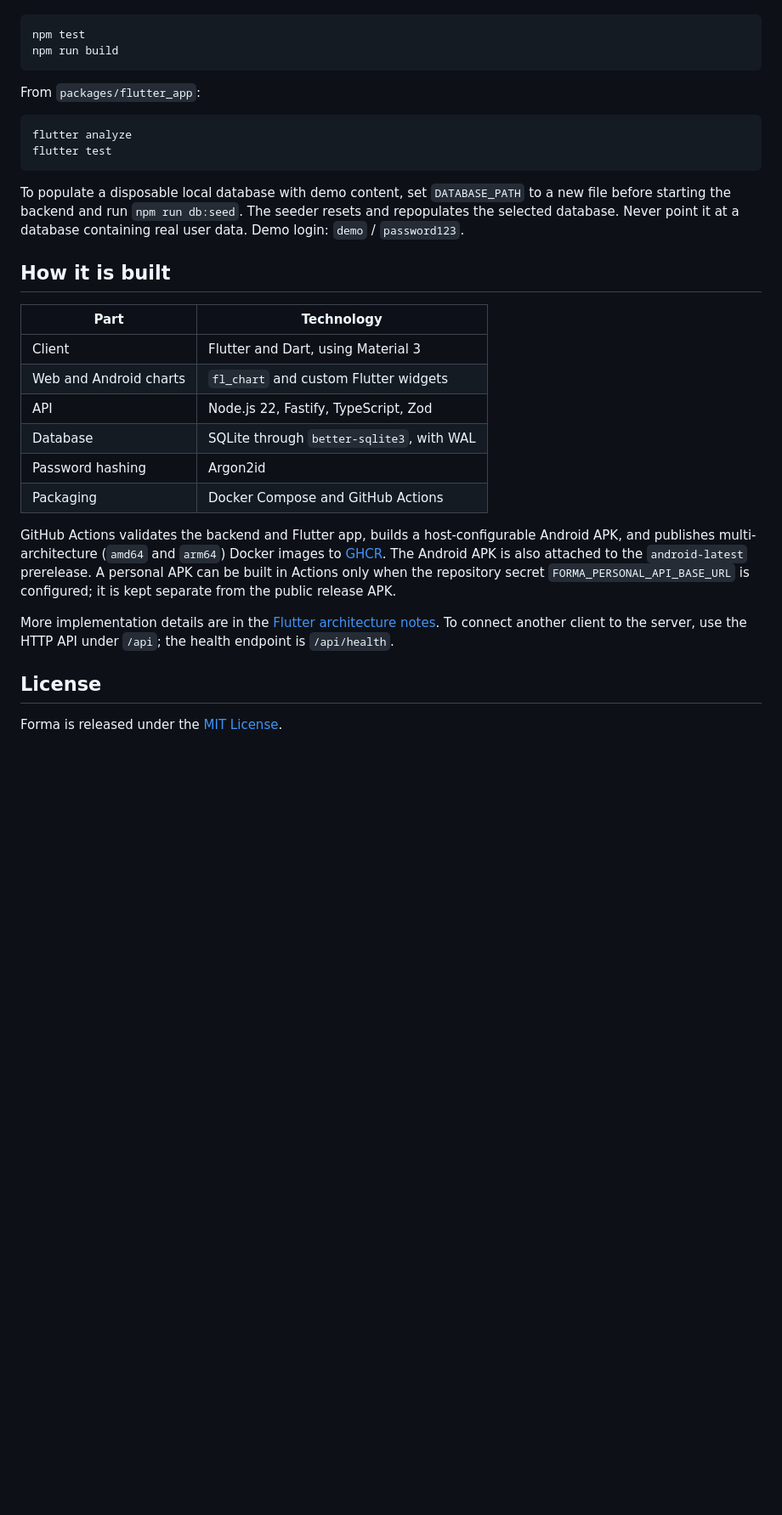
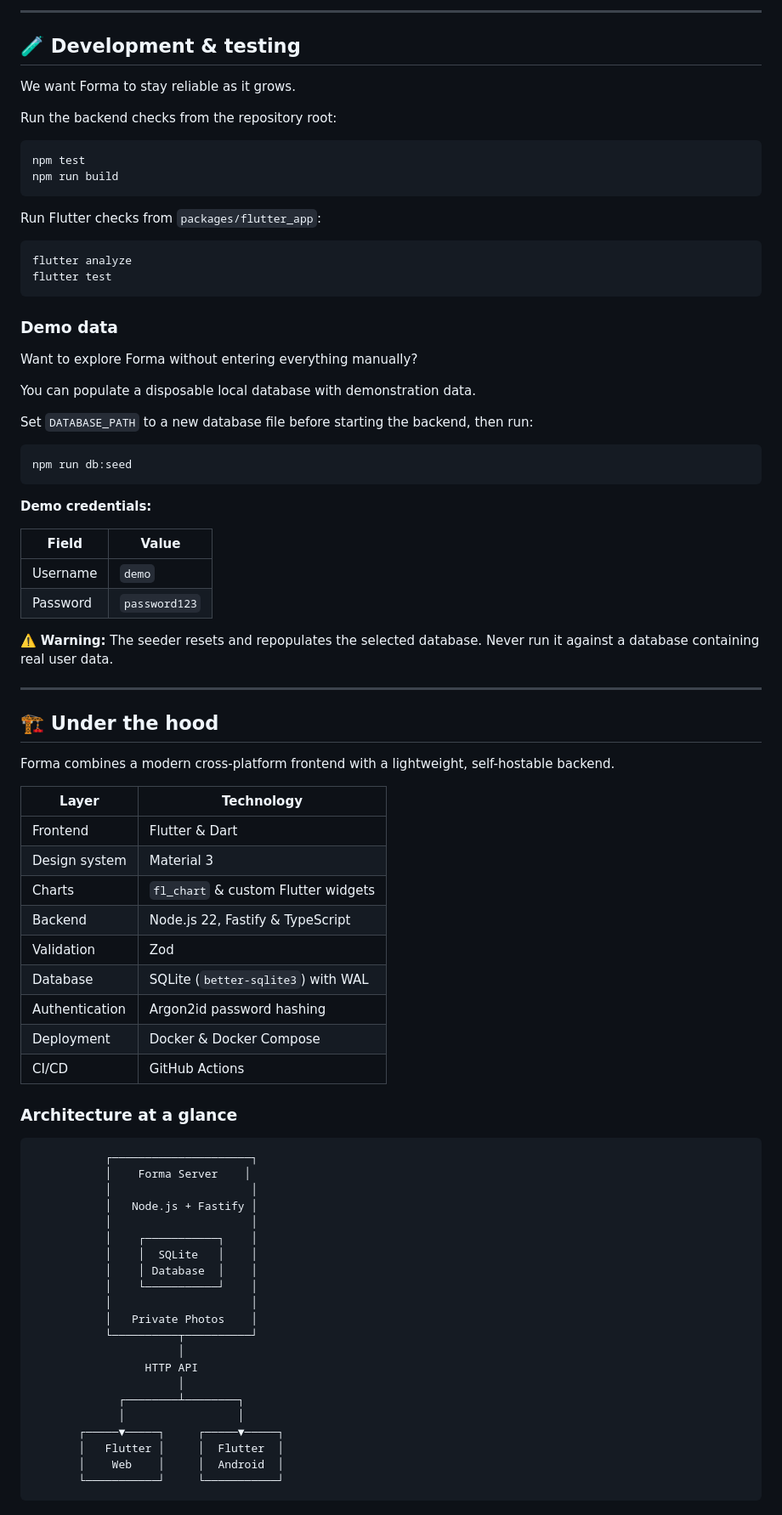
Before and after one commit to dhruvcx-1/Forma, a Markdown page: README.md, the part around one of its changes. Shown at 85% size. Rendered like a GitHub page; blank space fills up the shorter version.

````diff
--- a/README.md
+++ b/README.md
@@ -126,33 +290,86 @@ From the repository root:
 
-```sh
+---
+
+## 🧪 Development & testing
+
+We want Forma to stay reliable as it grows.
+
+Run the backend checks from the repository root:
+
+```bash
 npm test
 npm run build
 ```
 
-From `packages/flutter_app`:
+Run Flutter checks from `packages/flutter_app`:
 
-```sh
+```bash
 flutter analyze
 flutter test
 ```
 
-To populate a disposable local database with demo content, set `DATABASE_PATH` to a new file before starting the backend and run `npm run db:seed`. The seeder resets and repopulates the selected database. Never point it at a database containing real user data. Demo login: `demo` / `password123`.
+### Demo data
 
-## How it is built
+Want to explore Forma without entering everything manually?
 
-| Part | Technology |
+You can populate a disposable local database with demonstration data.
+
+Set `DATABASE_PATH` to a new database file before starting the backend, then run:
+
+```bash
+npm run db:seed
+```
+
+**Demo credentials:**
+
+| Field | Value |
 |---|---|
-| Client | Flutter and Dart, using Material 3 |
-| Web and Android charts | `fl_chart` and custom Flutter widgets |
-| API | Node.js 22, Fastify, TypeScript, Zod |
-| Database | SQLite through `better-sqlite3`, with WAL |
-| Password hashing | Argon2id |
-| Packaging | Docker Compose and GitHub Actions |
+| Username | `demo` |
+| Password | `password123` |
 
-GitHub Actions validates the backend and Flutter app, builds a host-configurable Android APK, and publishes multi-architecture (`amd64` and `arm64`) Docker images to [GHCR](https://github.com/dhruvcx-1/Forma/pkgs/container/forma). The Android APK is also attached to the `android-latest` prerelease. A personal APK can be built in Actions only when the repository secret `FORMA_PERSONAL_API_BASE_URL` is configured; it is kept separate from the public release APK.
+⚠️ **Warning:** The seeder resets and repopulates the selected database. Never run it against a database containing real user data.
 
-More implementation details are in the [Flutter architecture notes](docs/flutter-migration.md). To connect another client to the server, use the HTTP API under `/api`; the health endpoint is `/api/health`.
+---
 
-## License
+## 🏗️ Under the hood
 
-Forma is released under the [MIT License](LICENSE).
+Forma combines a modern cross-platform frontend with a lightweight, self-hostable backend.
+
+| Layer | Technology |
+|---|---|
+| Frontend | Flutter & Dart |
+| Design system | Material 3 |
+| Charts | `fl_chart` & custom Flutter widgets |
+| Backend | Node.js 22, Fastify & TypeScript |
+| Validation | Zod |
+| Database | SQLite (`better-sqlite3`) with WAL |
+| Authentication | Argon2id password hashing |
+| Deployment | Docker & Docker Compose |
+| CI/CD | GitHub Actions |
+
+### Architecture at a glance
+
+```text
+           ┌─────────────────────┐
+           │    Forma Server    │
+           │                     │
+           │   Node.js + Fastify │
+           │                     │
+           │    ┌───────────┐    │
+           │    │  SQLite   │    │
+           │    │ Database  │    │
+           │    └───────────┘    │
+           │                     │
+           │   Private Photos    │
+           └──────────┬──────────┘
+                      │
+                 HTTP API
+                      │
+             ┌────────┴────────┐
+             │                 │
+       ┌─────▼─────┐     ┌─────▼─────┐
+       │   Flutter │     │  Flutter  │
+       │    Web    │     │  Android  │
+       └───────────┘     └───────────┘
+```
+
````
Also changed, not shown: other parts of README.md (+262 -53 lines).
